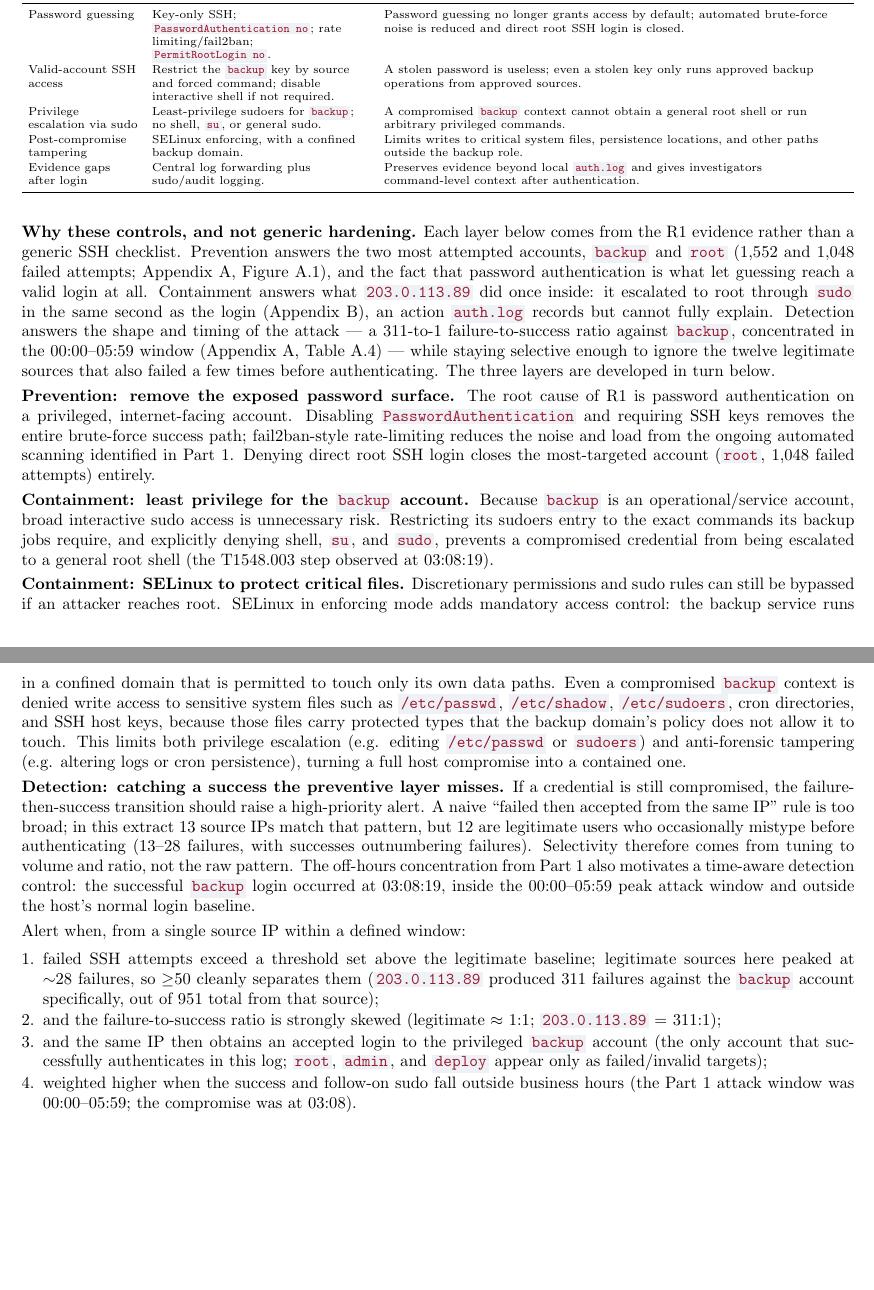
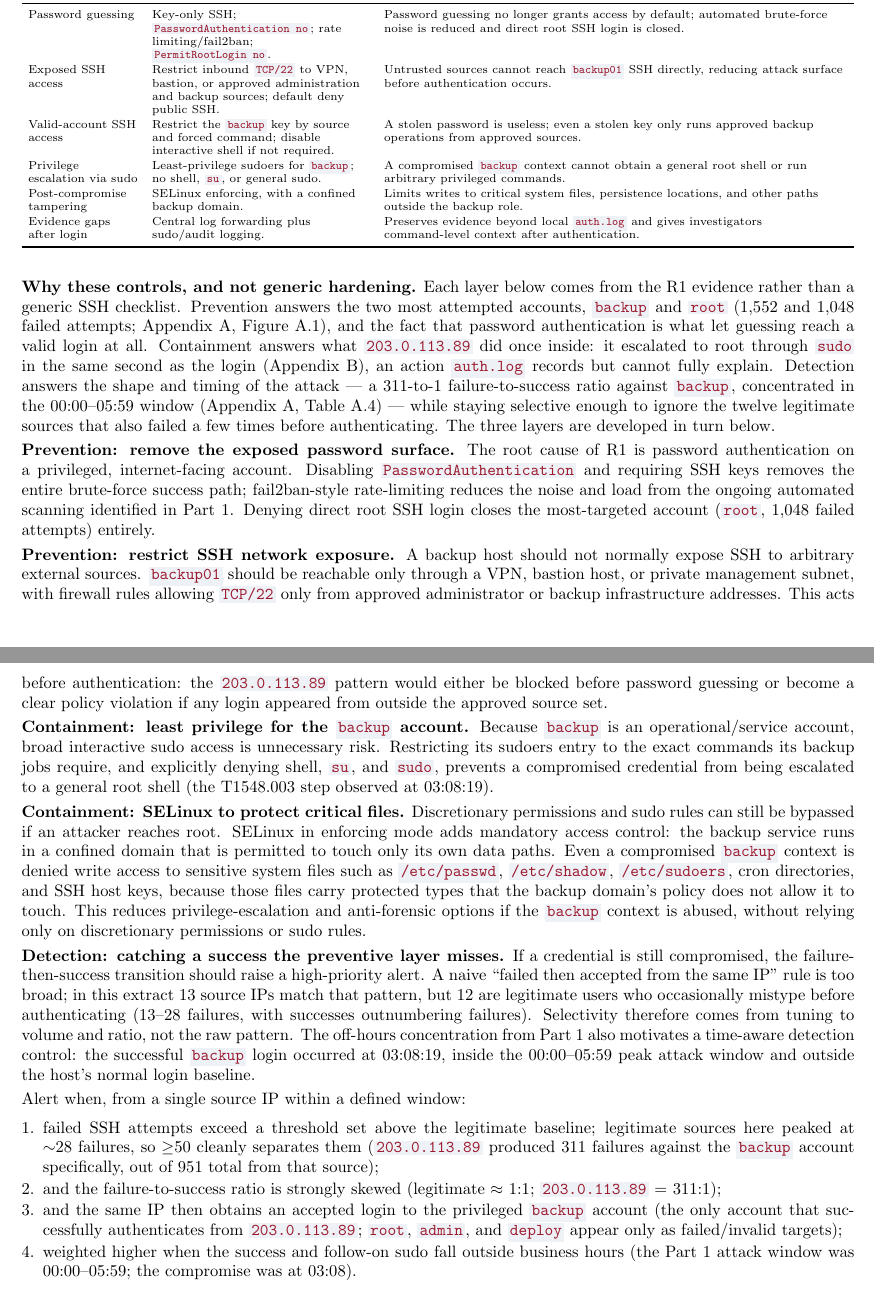
Before and after one commit to JoshDui/CSC3106Project, a LaTeX document (report/main.tex, which reads report/sections/part2.tex): two parts of pages 5 and 6 of 8, joined at a grey line, cut so that both start at the same text, the shorter picture padded with empty space. Compiled offline with pdfLaTeX.

Commit message:
Add SSH network exposure control

```diff
--- a/report/sections/part2.tex
+++ b/report/sections/part2.tex
@@ -37,6 +37,7 @@ Actions on objectives / privilege action & Accepted \texttt{backup} login is fol
 Attack stage & Control & Security effect \\
 \midrule
 Password guessing & Key-only SSH; \texttt{PasswordAuthentication no}; rate limiting/fail2ban; \texttt{PermitRootLogin no}. & Password guessing no longer grants access by default; automated brute-force noise is reduced and direct root SSH login is closed. \\
+Exposed SSH access & Restrict inbound \texttt{TCP/22} to VPN, bastion, or approved administration and backup sources; default deny public SSH. & Untrusted sources cannot reach \texttt{backup01} SSH directly, reducing attack surface before authentication occurs. \\
 Valid-account SSH access & Restrict the \texttt{backup} key by source and forced command; disable interactive shell if not required. & A stolen password is useless; even a stolen key only runs approved backup operations from approved sources. \\
 Privilege escalation via sudo & Least-privilege sudoers for \texttt{backup}; no shell, \texttt{su}, or general sudo. & A compromised \texttt{backup} context cannot obtain a general root shell or run arbitrary privileged commands. \\
 Post-compromise tampering & SELinux enforcing, with a confined backup domain. & Limits writes to critical system files, persistence locations, and other paths outside the backup role. \\
@@ -49,9 +50,11 @@ Evidence gaps after login & Central log forwarding plus sudo/audit logging. & Pr
 
 \textbf{Prevention: remove the exposed password surface.} The root cause of R1 is password authentication on a privileged, internet-facing account. Disabling \texttt{PasswordAuthentication} and requiring SSH keys removes the entire brute-force success path; fail2ban-style rate-limiting reduces the noise and load from the ongoing automated scanning identified in Part 1. Denying direct root SSH login closes the most-targeted account (\texttt{root}, 1,048 failed attempts) entirely.
 
+\textbf{Prevention: restrict SSH network exposure.} A backup host should not normally expose SSH to arbitrary external sources. \texttt{backup01} should be reachable only through a VPN, bastion host, or private management subnet, with firewall rules allowing \texttt{TCP/22} only from approved administrator or backup infrastructure addresses. This acts before authentication: the \texttt{203.0.113.89} pattern would either be blocked before password guessing or become a clear policy violation if any login appeared from outside the approved source set.
+
 \textbf{Containment: least privilege for the \texttt{backup} account.} Because \texttt{backup} is an operational/service account, broad interactive sudo access is unnecessary risk. Restricting its sudoers entry to the exact commands its backup jobs require, and explicitly denying shell, \texttt{su}, and \texttt{sudo}, prevents a compromised credential from being escalated to a general root shell (the T1548.003 step observed at 03:08:19).
 
-\textbf{Containment: SELinux to protect critical files.} Discretionary permissions and sudo rules can still be bypassed if an attacker reaches root. SELinux in enforcing mode adds mandatory access control: the backup service runs in a confined domain that is permitted to touch only its own data paths. Even a compromised \texttt{backup} context is denied write access to sensitive system files such as \texttt{/etc/passwd}, \texttt{/etc/shadow}, \texttt{/etc/sudoers}, cron directories, and SSH host keys, because those files carry protected types that the backup domain's policy does not allow it to touch. This limits both privilege escalation (e.g. editing \texttt{/etc/passwd} or \texttt{sudoers}) and anti-forensic tampering (e.g. altering logs or cron persistence), turning a full host compromise into a contained one.
+\textbf{Containment: SELinux to protect critical files.} Discretionary permissions and sudo rules can still be bypassed if an attacker reaches root. SELinux in enforcing mode adds mandatory access control: the backup service runs in a confined domain that is permitted to touch only its own data paths. Even a compromised \texttt{backup} context is denied write access to sensitive system files such as \texttt{/etc/passwd}, \texttt{/etc/shadow}, \texttt{/etc/sudoers}, cron directories, and SSH host keys, because those files carry protected types that the backup domain's policy does not allow it to touch. This reduces privilege-escalation and anti-forensic options if the \texttt{backup} context is abused, without relying only on discretionary permissions or sudo rules.
 
 \textbf{Detection: catching a success the preventive layer misses.} If a credential is still compromised, the failure-then-success transition should raise a high-priority alert. A naive ``failed then accepted from the same IP'' rule is too broad; in this extract 13 source IPs match that pattern, but 12 are legitimate users who occasionally mistype before authenticating (13--28 failures, with successes outnumbering failures). Selectivity therefore comes from tuning to volume and ratio, not the raw pattern. The off-hours concentration from Part 1 also motivates a time-aware detection control: the successful \texttt{backup} login occurred at 03:08:19, inside the 00:00--05:59 peak attack window and outside the host's normal login baseline.
 
@@ -59,7 +62,7 @@ Alert when, from a single source IP within a defined window:
 \begin{enumerate}
     \item failed SSH attempts exceed a threshold set above the legitimate baseline; legitimate sources here peaked at $\sim$28 failures, so $\geq$50 cleanly separates them (\texttt{203.0.113.89} produced 311 failures against the \texttt{backup} account specifically, out of 951 total from that source);
     \item and the failure-to-success ratio is strongly skewed (legitimate $\approx$ 1:1; \texttt{203.0.113.89} = 311:1);
-    \item and the same IP then obtains an accepted login to the privileged \texttt{backup} account (the only account that successfully authenticates in this log; \texttt{root}, \texttt{admin}, and \texttt{deploy} appear only as failed/invalid targets);
+    \item and the same IP then obtains an accepted login to the privileged \texttt{backup} account (the only account that successfully authenticates from \texttt{203.0.113.89}; \texttt{root}, \texttt{admin}, and \texttt{deploy} appear only as failed/invalid targets);
     \item weighted higher when the success and follow-on sudo fall outside business hours (the Part 1 attack window was 00:00--05:59; the compromise was at 03:08).
 \end{enumerate}
 
```
